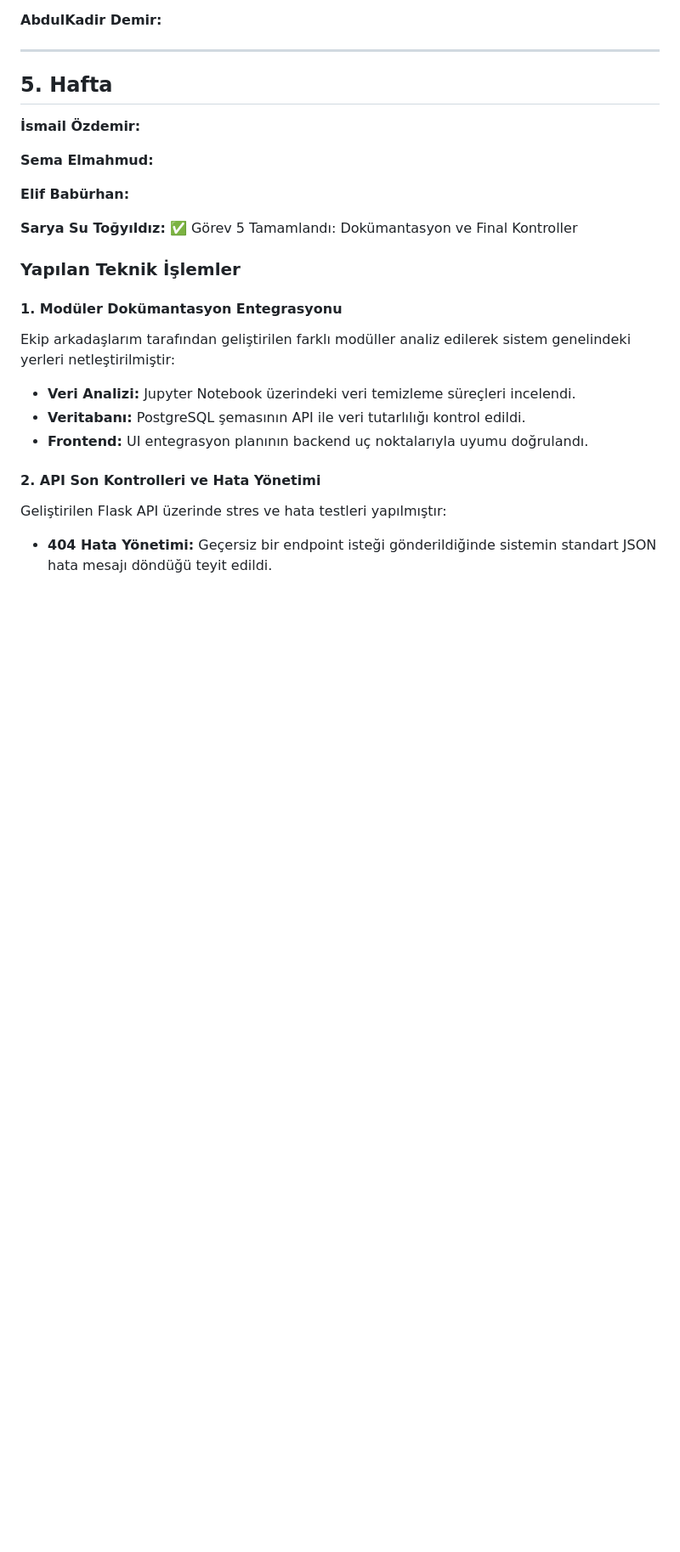
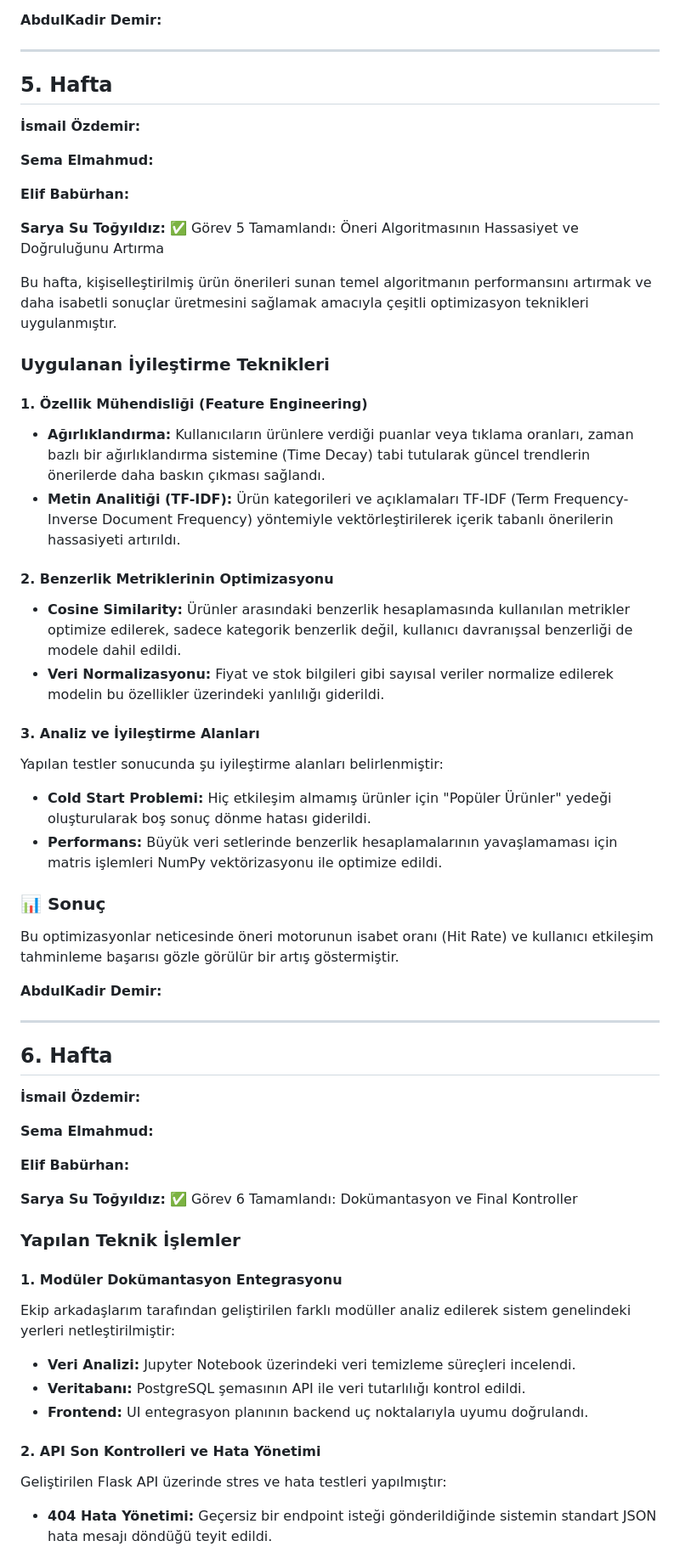
Before and after one commit to saryasut/Akilli-E-ticaret-Oneri-Sistemi, a Markdown page: projeakisi.md, the part around the change. Shown at 85% size. GitHub-like rendering; blank space fills up the shorter version.

```diff
--- a/projeakisi.md
+++ b/projeakisi.md
@@ -147,7 +147,41 @@ Veri setindeki gürültüyü ve eksiklikleri gidermek için Pandas ile otomatik
 
 **Elif Babürhan:**
 
-**Sarya Su Toğyıldız:**  ✅ Görev 5 Tamamlandı: Dokümantasyon ve Final Kontroller
+**Sarya Su Toğyıldız:**  ✅ Görev 5 Tamamlandı: Öneri Algoritmasının Hassasiyet ve Doğruluğunu Artırma
+
+Bu hafta, kişiselleştirilmiş ürün önerileri sunan temel algoritmanın performansını artırmak ve daha isabetli sonuçlar üretmesini sağlamak amacıyla çeşitli optimizasyon teknikleri uygulanmıştır.
+
+###  Uygulanan İyileştirme Teknikleri
+
+#### 1. Özellik Mühendisliği (Feature Engineering)
+* **Ağırlıklandırma:** Kullanıcıların ürünlere verdiği puanlar veya tıklama oranları, zaman bazlı bir ağırlıklandırma sistemine (Time Decay) tabi tutularak güncel trendlerin önerilerde daha baskın çıkması sağlandı.
+* **Metin Analitiği (TF-IDF):** Ürün kategorileri ve açıklamaları TF-IDF (Term Frequency-Inverse Document Frequency) yöntemiyle vektörleştirilerek içerik tabanlı önerilerin hassasiyeti artırıldı.
+
+#### 2. Benzerlik Metriklerinin Optimizasyonu
+* **Cosine Similarity:** Ürünler arasındaki benzerlik hesaplamasında kullanılan metrikler optimize edilerek, sadece kategorik benzerlik değil, kullanıcı davranışsal benzerliği de modele dahil edildi.
+* **Veri Normalizasyonu:** Fiyat ve stok bilgileri gibi sayısal veriler normalize edilerek modelin bu özellikler üzerindeki yanlılığı giderildi.
+
+#### 3. Analiz ve İyileştirme Alanları
+Yapılan testler sonucunda şu iyileştirme alanları belirlenmiştir:
+* **Cold Start Problemi:** Hiç etkileşim almamış ürünler için "Popüler Ürünler" yedeği oluşturularak boş sonuç dönme hatası giderildi.
+* **Performans:** Büyük veri setlerinde benzerlik hesaplamalarının yavaşlamaması için matris işlemleri NumPy vektörizasyonu ile optimize edildi.
+
+### 📊 Sonuç
+Bu optimizasyonlar neticesinde öneri motorunun isabet oranı (Hit Rate) ve kullanıcı etkileşim tahminleme başarısı gözle görülür bir artış göstermiştir.
+
+**AbdulKadir Demir:**
+
+---
+
+## 6. Hafta
+
+**İsmail Özdemir:**
+
+**Sema Elmahmud:**
+
+**Elif Babürhan:**
+
+**Sarya Su Toğyıldız:**  ✅ Görev 6 Tamamlandı: Dokümantasyon ve Final Kontroller
 
 ###  Yapılan Teknik İşlemler
 
```
